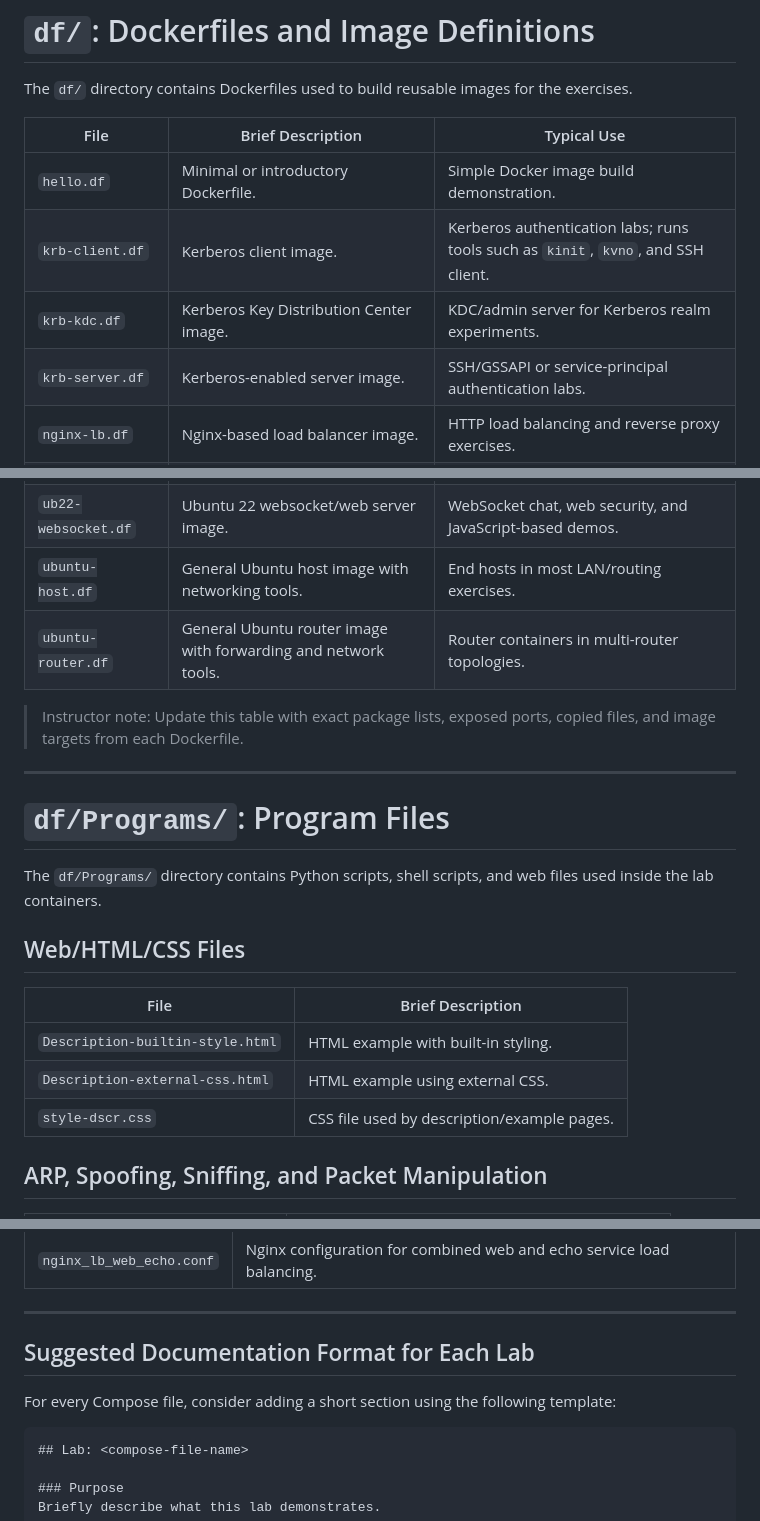
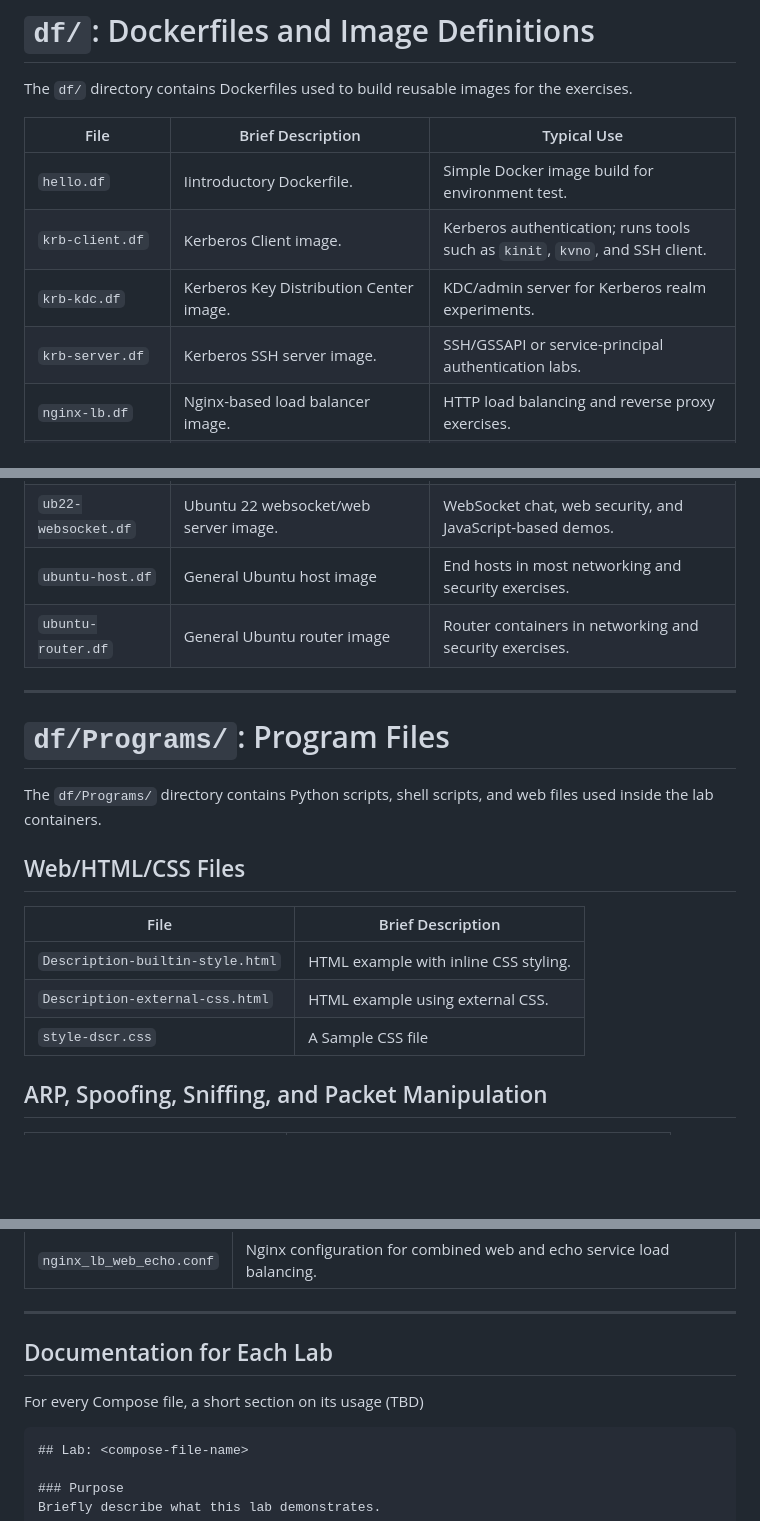
Before and after one commit to rprustagi/Docker-based-exercises-Network-Security, a Markdown page: README.md, 3 parts joined by grey strips. GitHub-like rendering; blank space fills up the shorter version.

````diff
--- a/README.md
+++ b/README.md
@@ -82,20 +82,18 @@ The `df/` directory contains Dockerfiles used to build reusable images for the e
 
 | File | Brief Description | Typical Use |
 |---|---|---|
-| `hello.df` | Minimal or introductory Dockerfile. | Simple Docker image build demonstration. |
-| `krb-client.df` | Kerberos client image. | Kerberos authentication labs; runs tools such as `kinit`, `kvno`, and SSH client. |
+| `hello.df` | Iintroductory Dockerfile. | Simple Docker image build for environment test. |
+| `krb-client.df` | Kerberos Client image. | Kerberos authentication; runs tools such as `kinit`, `kvno`, and SSH client. |
 | `krb-kdc.df` | Kerberos Key Distribution Center image. | KDC/admin server for Kerberos realm experiments. |
-| `krb-server.df` | Kerberos-enabled server image. | SSH/GSSAPI or service-principal authentication labs. |
+| `krb-server.df` | Kerberos SSH server image. | SSH/GSSAPI or service-principal authentication labs. |
 | `nginx-lb.df` | Nginx-based load balancer image. | HTTP load balancing and reverse proxy exercises. |
 | `postgres.df` | PostgreSQL database image. | SQL and database connectivity exercises. |
 | `tcp-echo-server.df` | TCP echo server image. | Socket programming and TCP client/server labs. |
 | `ub22-clickjack.df` | Ubuntu 22 based image for clickjacking/web-security labs. | Clickjacking, CSP, iframe, X-Frame-Options demos. |
 | `ub22-host-fw.df` | Ubuntu 22 host/firewall image. | Firewall, iptables/nftables, host security labs. |
 | `ub22-websocket.df` | Ubuntu 22 websocket/web server image. | WebSocket chat, web security, and JavaScript-based demos. |
-| `ubuntu-host.df` | General Ubuntu host image with networking tools. | End hosts in most LAN/routing exercises. |
-| `ubuntu-router.df` | General Ubuntu router image with forwarding and network tools. | Router containers in multi-router topologies. |
-
-> Instructor note: Update this table with exact package lists, exposed ports, copied files, and image targets from each Dockerfile.
+| `ubuntu-host.df` | General Ubuntu host image |  End hosts in most networking and security exercises. |
+| `ubuntu-router.df` | General Ubuntu router image | Router containers in  networking and security exercises. |
 
 ---
 
@@ -107,9 +105,9 @@ The `df/Programs/` directory contains Python scripts, shell scripts, and web fil
 
 | File | Brief Description |
 |---|---|
-| `Description-builtin-style.html` | HTML example with built-in styling. |
+| `Description-builtin-style.html` | HTML example with inline CSS styling. |
 | `Description-external-css.html` | HTML example using external CSS. |
-| `style-dscr.css` | CSS file used by description/example pages. |
+| `style-dscr.css` | A Sample CSS file  |
 
 ## ARP, Spoofing, Sniffing, and Packet Manipulation
 
@@ -345,9 +343,9 @@ The `yml/` directory contains Docker Compose files. Each file defines a complete
 
 ---
 
-## Suggested Documentation Format for Each Lab
+##  Documentation  for Each Lab
 
-For every Compose file, consider adding a short section using the following template:
+For every Compose file,  a short section on its usage (TBD)
 
 ```markdown
 ## Lab: <compose-file-name>
````
Also changed, not shown: other parts of README.md (+4 -6 lines).
